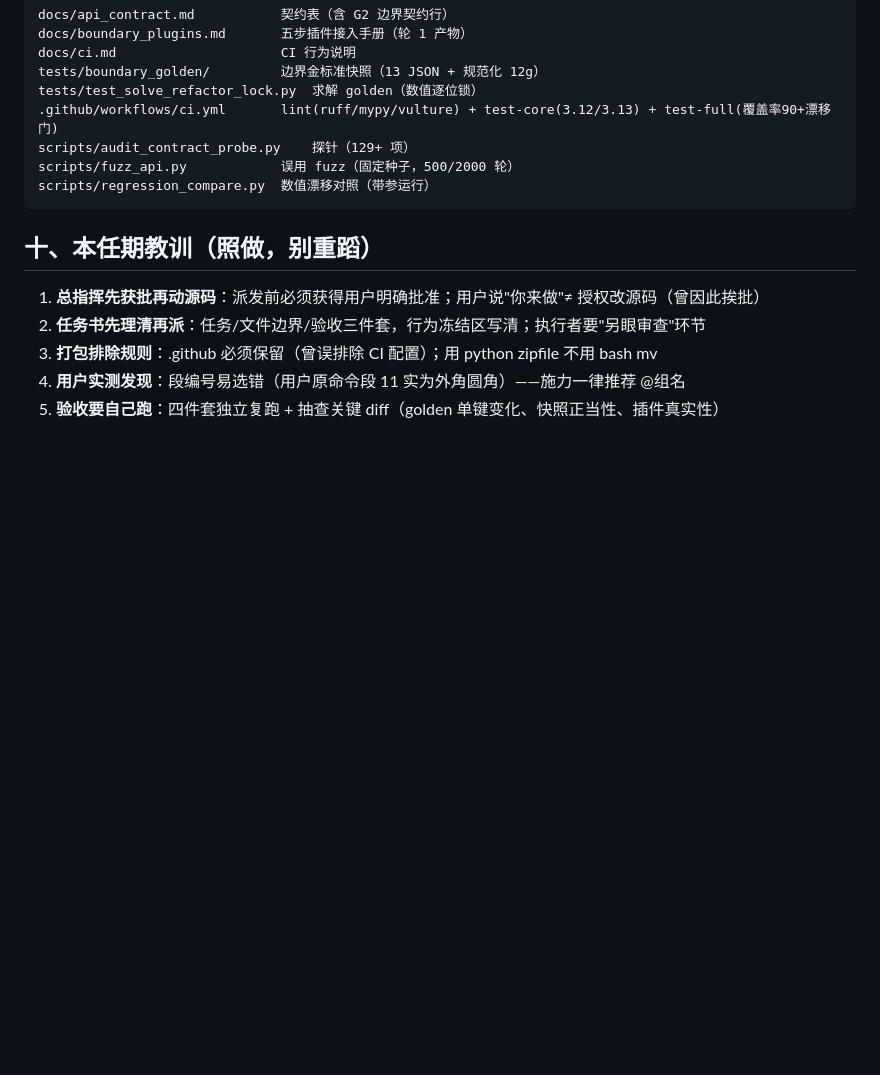
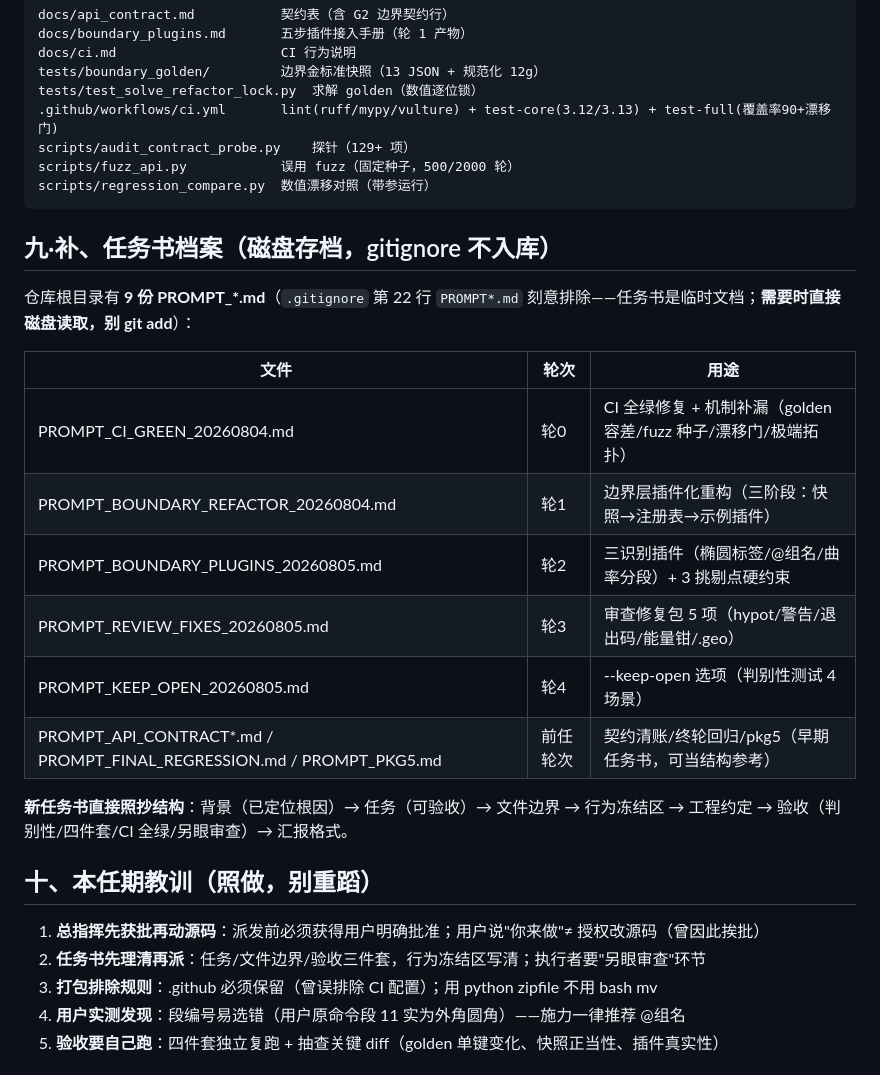
Before and after one commit to gdj-swust/FEM2D_project_Q4_maintainable, a Markdown page: COMMANDER_HANDOFF_20260805.md, the part around the change. Rendered like a GitHub page; blank space fills up the shorter version.

Commit message:
docs: task-sheet archive (9 PROMPT_*.md disk locations and purposes)

````diff
--- a/COMMANDER_HANDOFF_20260805.md
+++ b/COMMANDER_HANDOFF_20260805.md
@@ -102,6 +102,21 @@ scripts/fuzz_api.py            误用 fuzz（固定种子，500/2000 轮）
 scripts/regression_compare.py  数值漂移对照（带参运行）
 ```
 
+## 九·补、任务书档案（磁盘存档，gitignore 不入库）
+
+仓库根目录有 **9 份 PROMPT_*.md**（`.gitignore` 第 22 行 `PROMPT*.md` 刻意排除——任务书是临时文档；**需要时直接磁盘读取，别 git add**）：
+
+| 文件 | 轮次 | 用途 |
+|---|---|---|
+| PROMPT_CI_GREEN_20260804.md | 轮0 | CI 全绿修复 + 机制补漏（golden 容差/fuzz 种子/漂移门/极端拓扑） |
+| PROMPT_BOUNDARY_REFACTOR_20260804.md | 轮1 | 边界层插件化重构（三阶段：快照→注册表→示例插件） |
+| PROMPT_BOUNDARY_PLUGINS_20260805.md | 轮2 | 三识别插件（椭圆标签/@组名/曲率分段）+ 3 挑剔点硬约束 |
+| PROMPT_REVIEW_FIXES_20260805.md | 轮3 | 审查修复包 5 项（hypot/警告/退出码/能量钳/.geo） |
+| PROMPT_KEEP_OPEN_20260805.md | 轮4 | --keep-open 选项（判别性测试 4 场景） |
+| PROMPT_API_CONTRACT*.md / PROMPT_FINAL_REGRESSION.md / PROMPT_PKG5.md | 前任轮次 | 契约清账/终轮回归/pkg5（早期任务书，可当结构参考） |
+
+**新任务书直接照抄结构**：背景（已定位根因）→ 任务（可验收）→ 文件边界 → 行为冻结区 → 工程约定 → 验收（判别性/四件套/CI 全绿/另眼审查）→ 汇报格式。
+
 ## 十、本任期教训（照做，别重蹈）
 
 1. **总指挥先获批再动源码**：派发前必须获得用户明确批准；用户说"你来做"≠ 授权改源码（曾因此挨批）
````
